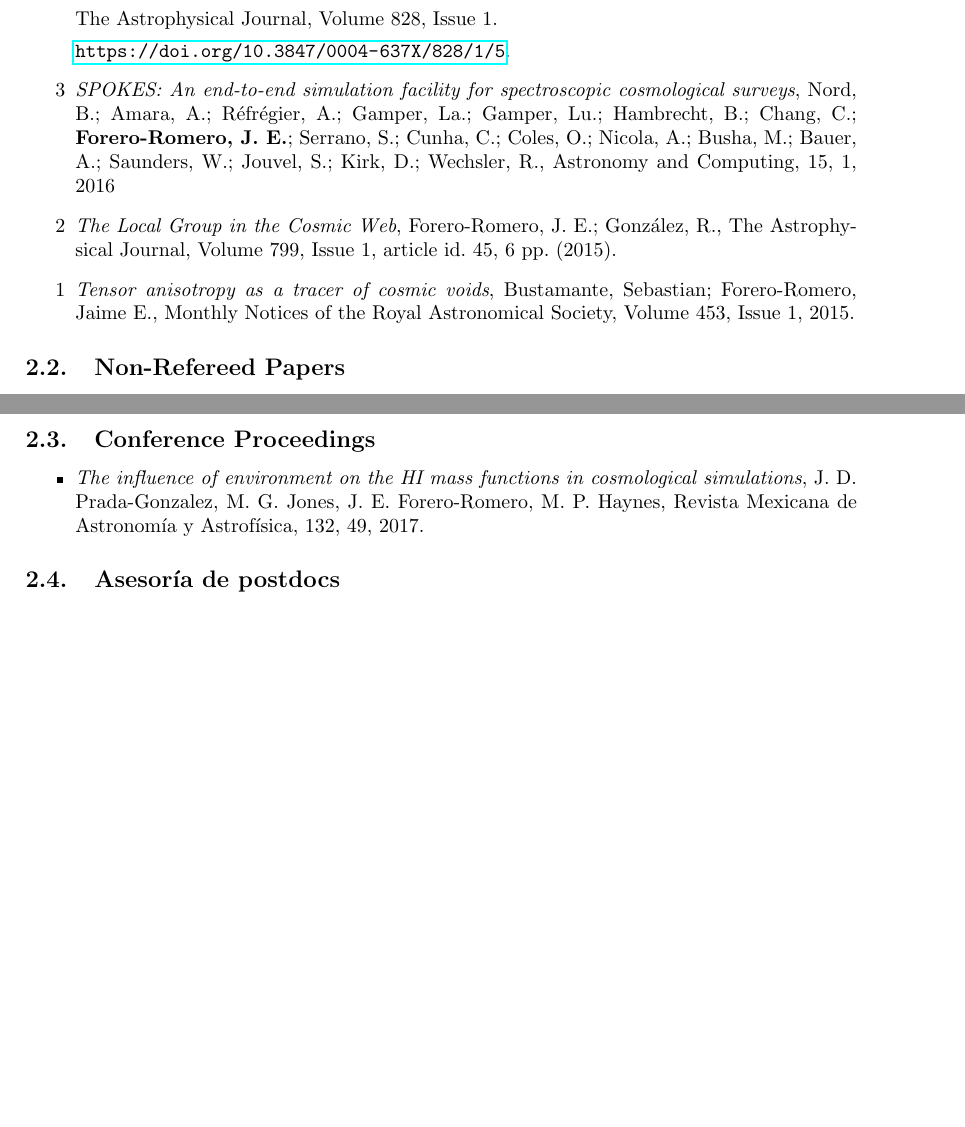
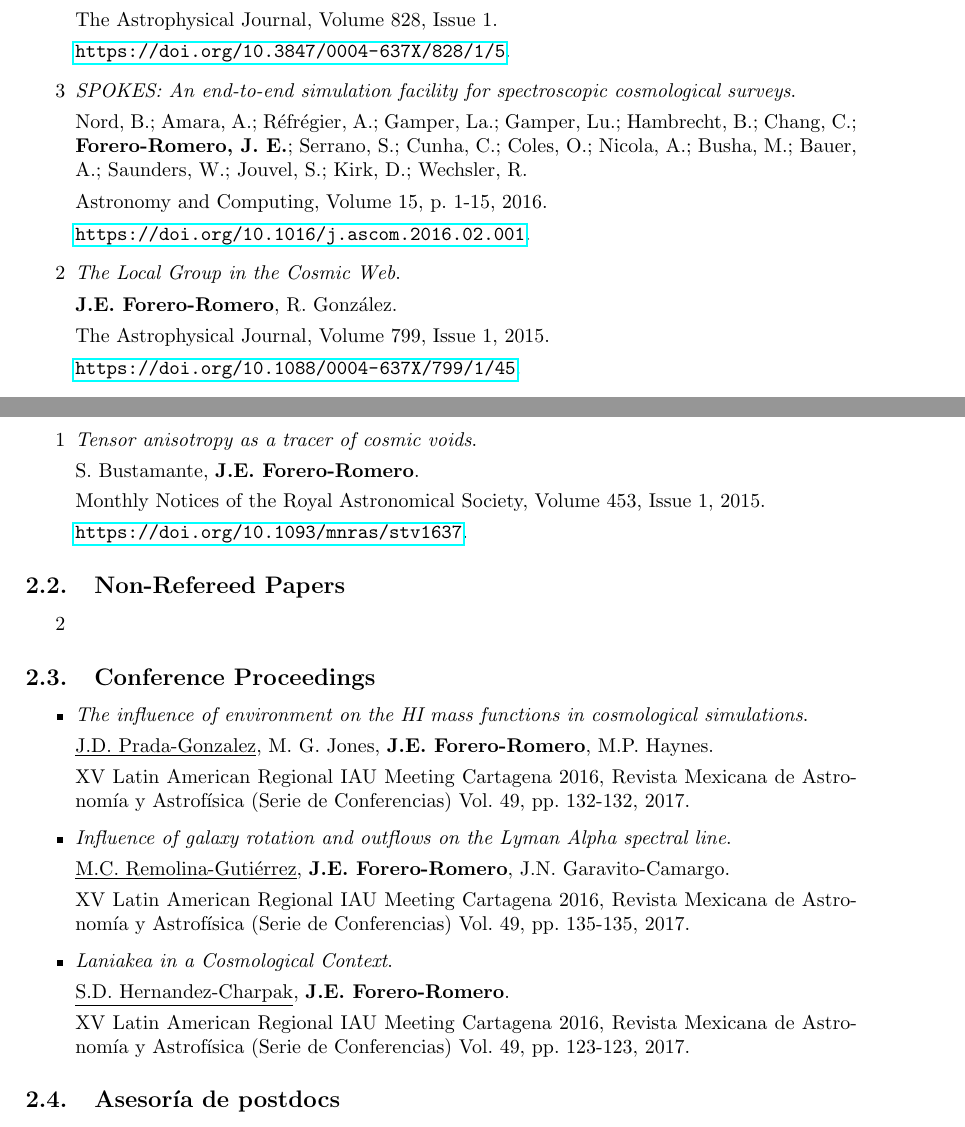
Before and after one commit to forero/CV, a LaTeX document (Performance/2015-2018/report2015-2018.tex): two parts of pages 3 and 4 of 7, joined at a grey line, cut so that both start at the same text, the shorter picture padded with empty space. Compiled offline with pdfLaTeX.

Commit message:
articulos

```diff
--- a/Performance/2015-2018/report2015-2018.tex
+++ b/Performance/2015-2018/report2015-2018.tex
@@ -137,18 +139,33 @@ The Astrophysical Journal, Volume 828, Issue 1.
 \url{https://doi.org/10.3847/0004-637X/828/1/5}.
 
 \item[3]{\it SPOKES: An end-to-end simulation facility for
-  spectroscopic cosmological surveys},
+  spectroscopic cosmological surveys}.
+
 	Nord, B.; Amara, A.; R\'efr\'egier, A.; Gamper, La.; Gamper, Lu.;
         Hambrecht, B.; Chang, C.; {\bf Forero-Romero, J. E.}; Serrano, S.;
         Cunha, C.; Coles, O.; Nicola, A.; Busha, M.; Bauer, A.;
-        Saunders, W.; Jouvel, S.; Kirk, D.; Wechsler, R., Astronomy
-        and Computing, 15, 1, 2016
-\item[2]{\it The Local Group in the Cosmic Web},
-Forero-Romero, J. E.; González, R., The Astrophysical Journal, Volume
-799, Issue 1, article id. 45, 6 pp. (2015).
-\item[1] {\it Tensor anisotropy as a tracer of cosmic voids},
-Bustamante, Sebastian; Forero-Romero, Jaime E., Monthly Notices of the
-Royal Astronomical Society, Volume 453, Issue 1, 2015.
+        Saunders, W.; Jouvel, S.; Kirk, D.; Wechsler, R.
+
+Astronomy and Computing, Volume 15, p. 1-15, 2016.
+
+\url{https://doi.org/10.1016/j.ascom.2016.02.001}.
+
+\item[2]{\it The Local Group in the Cosmic Web}.
+
+{\bf J.E. Forero-Romero}, R. González.
+
+The Astrophysical Journal, Volume 799, Issue 1, 2015.
+
+\url{https://doi.org/10.1088/0004-637X/799/1/45}.
+
+\item[1] {\it Tensor anisotropy as a tracer of cosmic voids}.
+
+S. Bustamante, {\bf J.E. Forero-Romero}.
+
+Monthly Notices of the Royal Astronomical Society, Volume 453, Issue 1, 2015.
+
+\url{https://doi.org/10.1093/mnras/stv1637}.
+
 \end{itemize}
 
 \subsection{Non-Refereed Papers}
@@ -161,8 +178,37 @@ Royal Astronomical Society, Volume 453, Issue 1, 2015.
 \subsection{Conference Proceedings}
 
 \begin{itemize}
-\item {\it The influence of environment on the HI mass functions in cosmological simulations},
-J. D. Prada-Gonzalez, M. G. Jones, J. E. Forero-Romero, M. P. Haynes, Revista Mexicana de Astronomía y Astrofísica, 132, 49, 2017.
+
+\item {\it The influence of environment on the HI mass functions in
+  cosmological simulations}.
+
+\underline{J.D. Prada-Gonzalez}, M. G. Jones, {\bf J.E. Forero-Romero}, M.P. Haynes.
+
+XV Latin American Regional IAU Meeting Cartagena 2016, Revista Mexicana
+de Astronomía y Astrofísica (Serie de Conferencias) Vol. 49,
+pp. 132-132, 2017.
+
+\item {\it Influence of galaxy rotation and outflows on the Lyman
+  Alpha spectral line}.
+
+\underline{M.C. Remolina-Gutiérrez}, {\bf J.E. Forero-Romero},
+J.N. Garavito-Camargo.
+
+
+XV Latin American Regional IAU Meeting Cartagena 2016, Revista Mexicana
+de Astronomía y Astrofísica (Serie de Conferencias) Vol. 49,
+pp. 135-135, 2017.
+
+\item {\it Laniakea in a Cosmological Context}.
+
+
+\underline{S.D. Hernandez-Charpak}, {\bf J.E. Forero-Romero}.
+
+XV Latin American Regional IAU Meeting Cartagena 2016, Revista Mexicana
+de Astronomía y Astrofísica (Serie de Conferencias) Vol. 49,
+pp. 123-123, 2017.
+
+
 \end{itemize}
 
 \subsection{Asesor\'ia de postdocs}
```
Also changed, not shown: Performance/2015-2018/report2015-2018.pdf, Performance/2015-2018/report2015-2018.tex (4 more changed lines).
